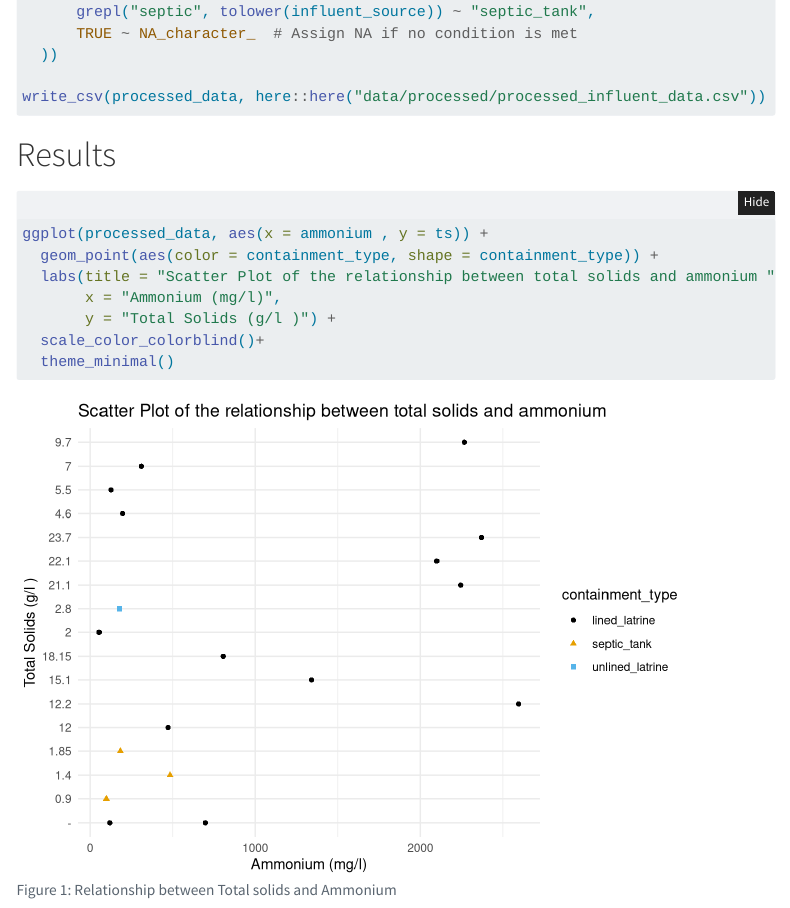
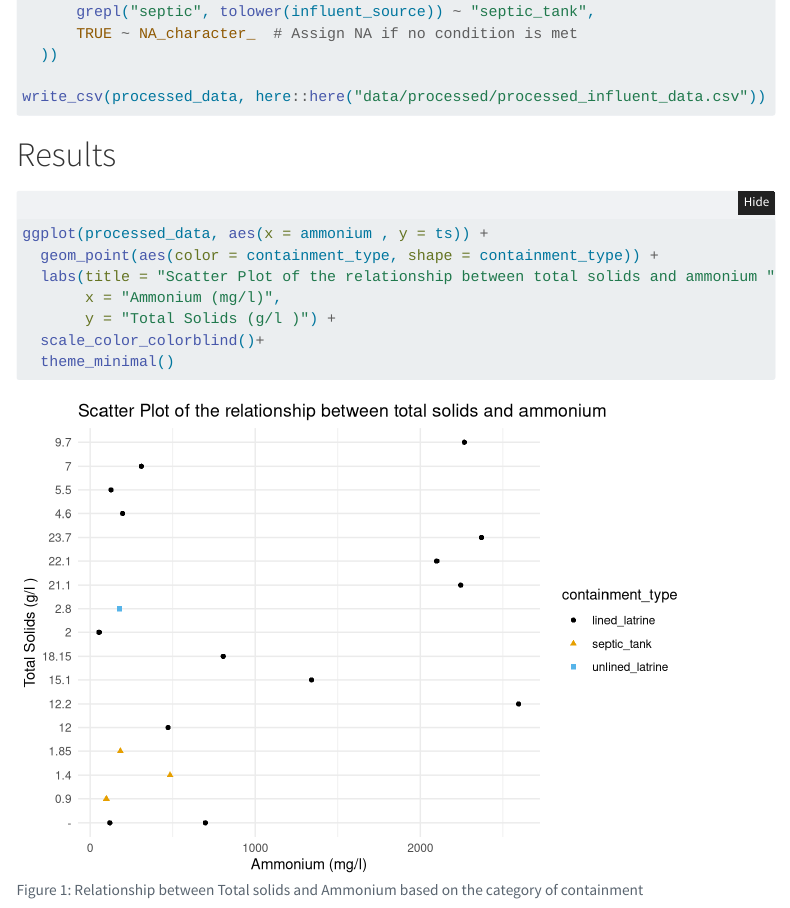
Before and after one commit to ds4owd-002/project_capstone_munjame, a Quarto document (docs/index.qmd): the page in a window 1100 px wide, from 1390 px down. Rendered offline with R 4.5, knitr and Pandoc in place of Quarto, with nearby package versions; folded parts are opened; some code elsewhere in the file could not run offline; menus at the side of the page are left out.

Commit message:
edited sections of the report

````diff
--- a/docs/index.qmd
+++ b/docs/index.qmd
@@ -69,7 +69,7 @@ write_csv(processed_data, here::here("data/processed/processed_influent_data.csv
 # Results
 
 ```{r}
-#| fig-cap: Relationship between Total solids and Ammonium
+#| fig-cap: Relationship between Total solids and Ammonium based on the category of containment
 #| label: fig-scatter_plot
 
 
````
Also changed, not shown: 1 other file.
